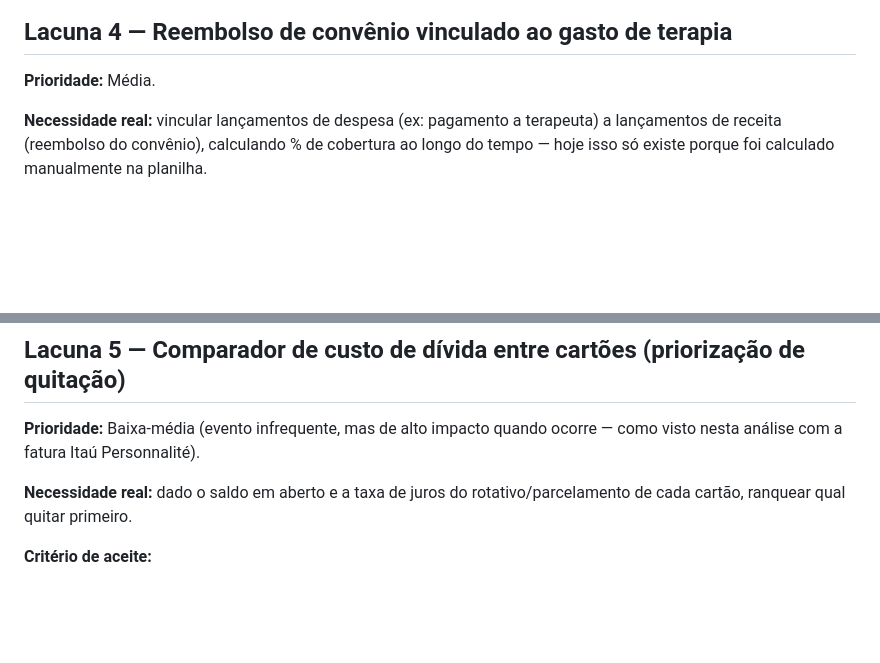
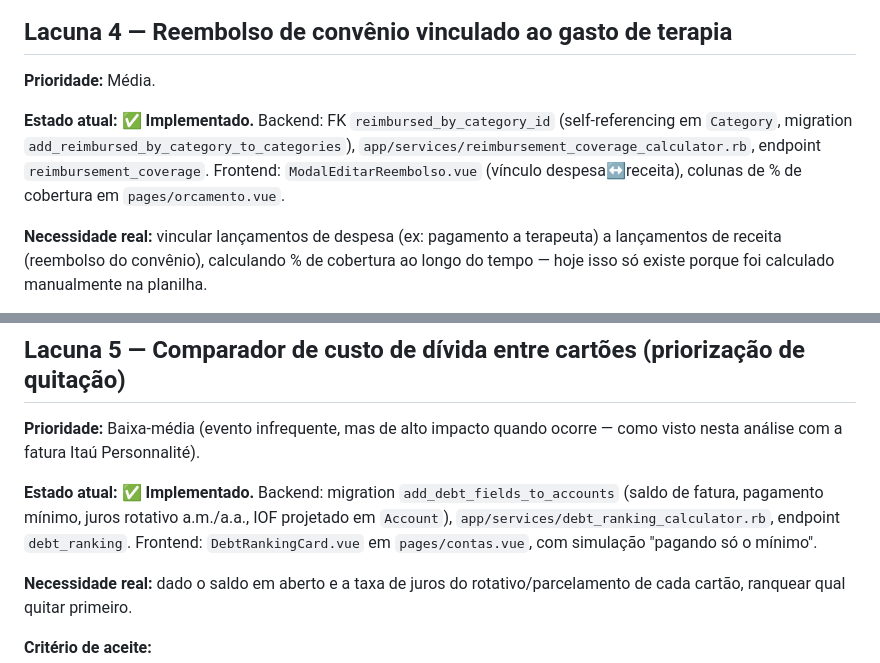
Before and after one commit to Borussia80/Klipper, a Markdown page: ROADMAP_KLIPPER_WEALTH_OS.md, 2 parts joined by grey strips. Rendered like a GitHub page; blank space fills up the shorter version.

```diff
--- a/ROADMAP_KLIPPER_WEALTH_OS.md
+++ b/ROADMAP_KLIPPER_WEALTH_OS.md
@@ -100,6 +118,12 @@ verificar antes de criar cada transação nova, tanto no fluxo de CSV quanto no
 
 **Prioridade:** Média.
 
+**Estado atual: ✅ Implementado.** Backend: FK `reimbursed_by_category_id` (self-referencing
+em `Category`, migration `add_reimbursed_by_category_to_categories`),
+`app/services/reimbursement_coverage_calculator.rb`, endpoint `reimbursement_coverage`.
+Frontend: `ModalEditarReembolso.vue` (vínculo despesa↔receita), colunas de % de cobertura
+em `pages/orcamento.vue`.
+
 **Necessidade real:** vincular lançamentos de despesa (ex: pagamento a terapeuta) a lançamentos de receita (reembolso do convênio), calculando % de cobertura ao longo do tempo — hoje isso só existe porque foi calculado manualmente na planilha.
 
 **Critério de aceite:**
@@ -111,6 +135,11 @@ verificar antes de criar cada transação nova, tanto no fluxo de CSV quanto no
 ## Lacuna 5 — Comparador de custo de dívida entre cartões (priorização de quitação)
 
 **Prioridade:** Baixa-média (evento infrequente, mas de alto impacto quando ocorre — como visto nesta análise com a fatura Itaú Personnalité).
+
+**Estado atual: ✅ Implementado.** Backend: migration `add_debt_fields_to_accounts` (saldo
+de fatura, pagamento mínimo, juros rotativo a.m./a.a., IOF projetado em `Account`),
+`app/services/debt_ranking_calculator.rb`, endpoint `debt_ranking`. Frontend:
+`DebtRankingCard.vue` em `pages/contas.vue`, com simulação "pagando só o mínimo".
 
 **Necessidade real:** dado o saldo em aberto e a taxa de juros do rotativo/parcelamento de cada cartão, ranquear qual quitar primeiro.
 
```
Also changed, not shown: other parts of ROADMAP_KLIPPER_WEALTH_OS.md (+30 -8 lines).
